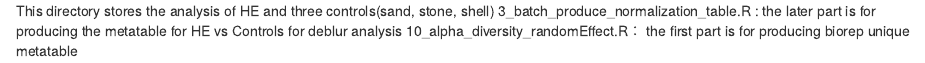
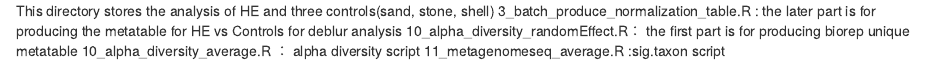
Before and after one commit to luzhang321/hydractinia_project, an R Markdown document (16S_HE_controls_analysis/readme.rmd): the page in a window 1100 px wide, from its top. Rendered offline with R 4.5, knitr and Pandoc, with nearby package versions.

Commit message:
Update readme.rmd

```diff
--- a/16S_HE_controls_analysis/readme.rmd
+++ b/16S_HE_controls_analysis/readme.rmd
@@ -1,3 +1,5 @@
 This directory stores the analysis of HE and three controls(sand, stone, shell)
 3_batch_produce_normalization_table.R : the later part is for producing the metatable for HE vs Controls for deblur analysis
 10_alpha_diversity_randomEffect.R： the first part is for producing biorep unique metatable
+10_alpha_diversity_average.R ： alpha diversity script
+11_metagenomeseq_average.R :sig.taxon script
```
